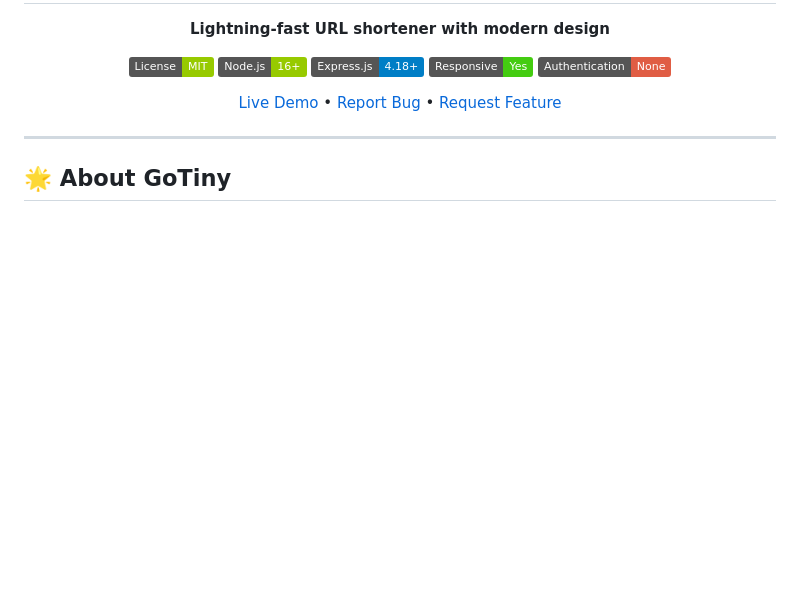
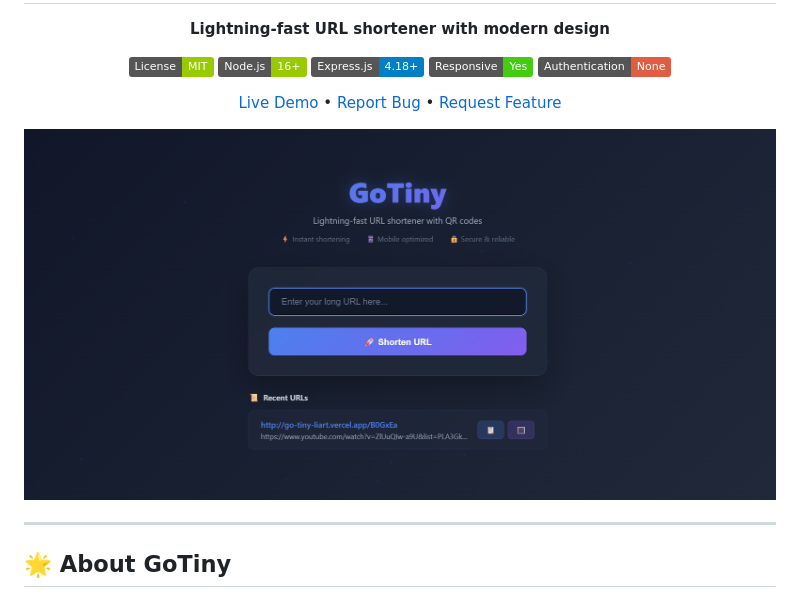
Before and after one commit to TonyStark1729/GoTiny, a Markdown page: README.md, the part around the change. Drawn GitHub-style; badges without logos; blank space fills up the shorter version.

```diff
--- a/README.md
+++ b/README.md
@@ -12,6 +12,10 @@
   [![No Auth](https://img.shields.io/badge/Authentication-None-red.svg)]()
 
   [Live Demo](https://your-gotiny-app.com) • [Report Bug](https://github.com/user/gotiny/issues) • [Request Feature](https://github.com/user/gotiny/issues)
+
+![GoTiny Demo](./public/demo.png)
+
+
 
 </div>
 
```
